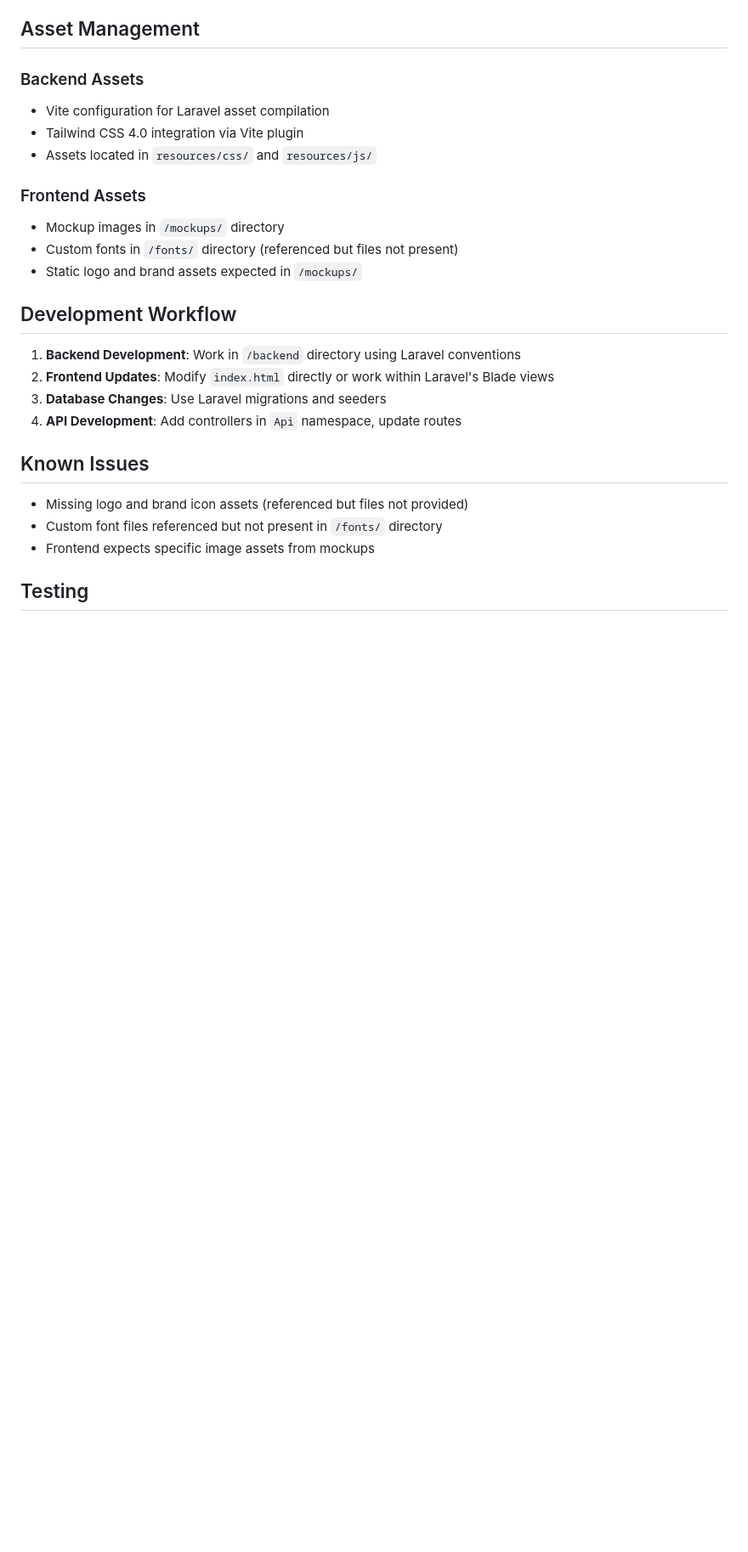
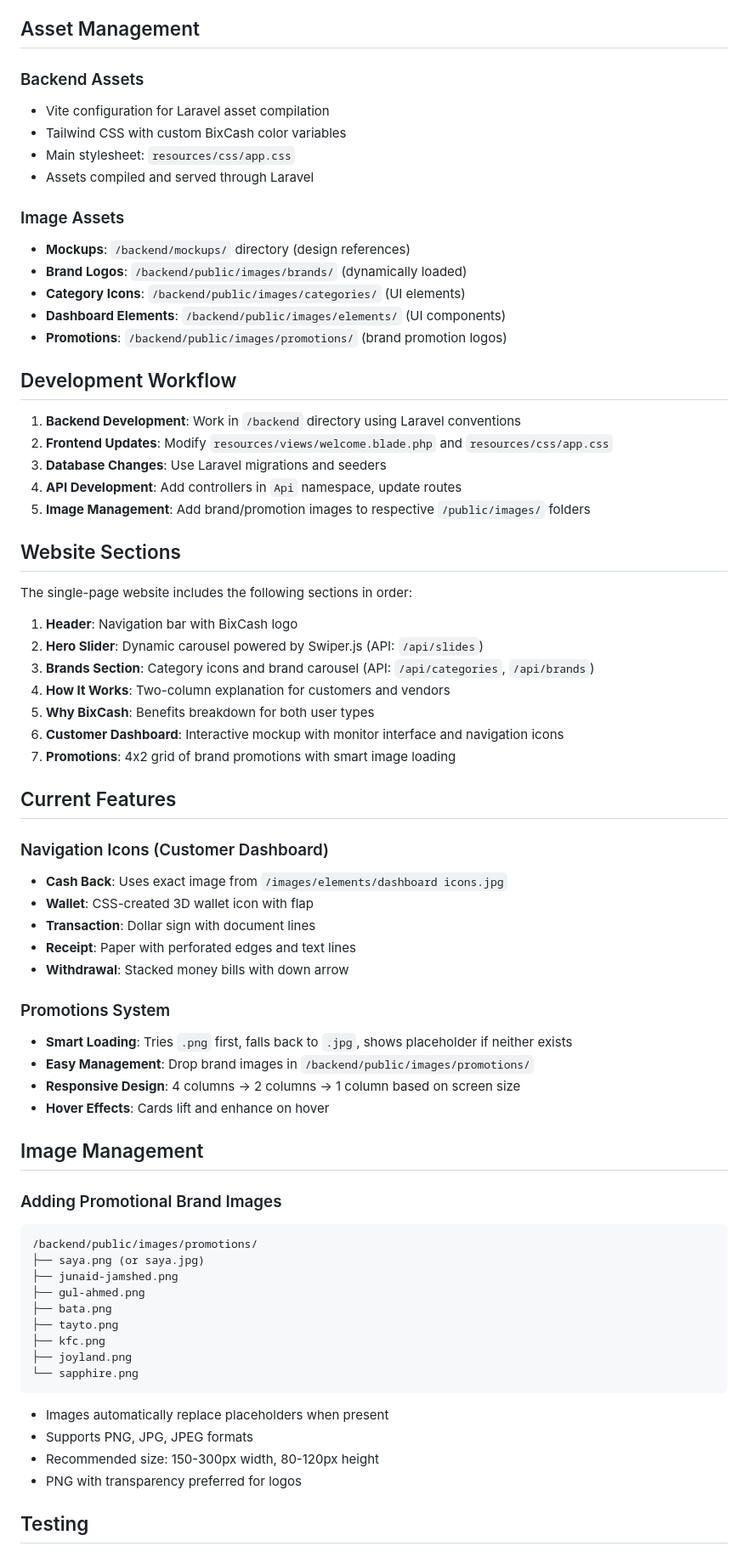
Before and after one commit to allitgeek/BixCash, a Markdown page: CLAUDE.md, the part around one of its changes. Shown at 85% size. Drawn GitHub-style; blank space fills up the shorter version.

````diff
--- a/CLAUDE.md
+++ b/CLAUDE.md
@@ -86,26 +88,71 @@ MySQL database setup:
 
 ### Backend Assets
 - Vite configuration for Laravel asset compilation
-- Tailwind CSS 4.0 integration via Vite plugin
-- Assets located in `resources/css/` and `resources/js/`
+- Tailwind CSS with custom BixCash color variables
+- Main stylesheet: `resources/css/app.css`
+- Assets compiled and served through Laravel
 
-### Frontend Assets
-- Mockup images in `/mockups/` directory
-- Custom fonts in `/fonts/` directory (referenced but files not present)
-- Static logo and brand assets expected in `/mockups/`
+### Image Assets
+- **Mockups**: `/backend/mockups/` directory (design references)
+- **Brand Logos**: `/backend/public/images/brands/` (dynamically loaded)
+- **Category Icons**: `/backend/public/images/categories/` (UI elements)
+- **Dashboard Elements**: `/backend/public/images/elements/` (UI components)
+- **Promotions**: `/backend/public/images/promotions/` (brand promotion logos)
 
 ## Development Workflow
 
 1. **Backend Development**: Work in `/backend` directory using Laravel conventions
-2. **Frontend Updates**: Modify `index.html` directly or work within Laravel's Blade views
+2. **Frontend Updates**: Modify `resources/views/welcome.blade.php` and `resources/css/app.css`
 3. **Database Changes**: Use Laravel migrations and seeders
 4. **API Development**: Add controllers in `Api` namespace, update routes
+5. **Image Management**: Add brand/promotion images to respective `/public/images/` folders
 
-## Known Issues
+## Website Sections
 
-- Missing logo and brand icon assets (referenced but files not provided)
-- Custom font files referenced but not present in `/fonts/` directory
-- Frontend expects specific image assets from mockups
+The single-page website includes the following sections in order:
+
+1. **Header**: Navigation bar with BixCash logo
+2. **Hero Slider**: Dynamic carousel powered by Swiper.js (API: `/api/slides`)
+3. **Brands Section**: Category icons and brand carousel (API: `/api/categories`, `/api/brands`)
+4. **How It Works**: Two-column explanation for customers and vendors
+5. **Why BixCash**: Benefits breakdown for both user types
+6. **Customer Dashboard**: Interactive mockup with monitor interface and navigation icons
+7. **Promotions**: 4x2 grid of brand promotions with smart image loading
+
+## Current Features
+
+### Navigation Icons (Customer Dashboard)
+- **Cash Back**: Uses exact image from `/images/elements/dashboard icons.jpg`
+- **Wallet**: CSS-created 3D wallet icon with flap
+- **Transaction**: Dollar sign with document lines
+- **Receipt**: Paper with perforated edges and text lines
+- **Withdrawal**: Stacked money bills with down arrow
+
+### Promotions System
+- **Smart Loading**: Tries `.png` first, falls back to `.jpg`, shows placeholder if neither exists
+- **Easy Management**: Drop brand images in `/backend/public/images/promotions/`
+- **Responsive Design**: 4 columns → 2 columns → 1 column based on screen size
+- **Hover Effects**: Cards lift and enhance on hover
+
+## Image Management
+
+### Adding Promotional Brand Images
+```
+/backend/public/images/promotions/
+├── saya.png (or saya.jpg)
+├── junaid-jamshed.png
+├── gul-ahmed.png
+├── bata.png
+├── tayto.png
+├── kfc.png
+├── joyland.png
+└── sapphire.png
+```
+
+- Images automatically replace placeholders when present
+- Supports PNG, JPG, JPEG formats
+- Recommended size: 150-300px width, 80-120px height
+- PNG with transparency preferred for logos
 
 ## Testing
 
````
Also changed, not shown: other parts of CLAUDE.md (+14 -12 lines).
